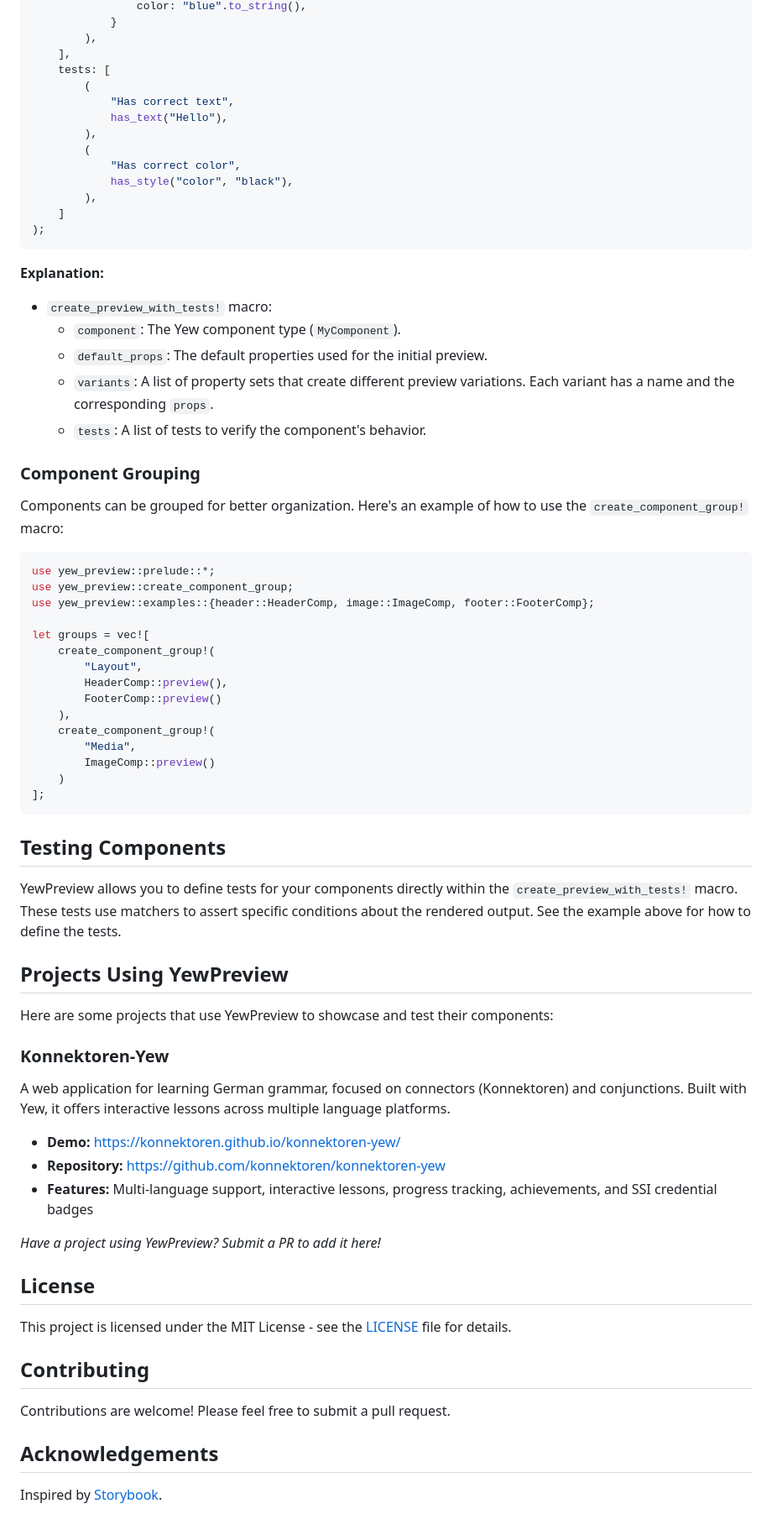
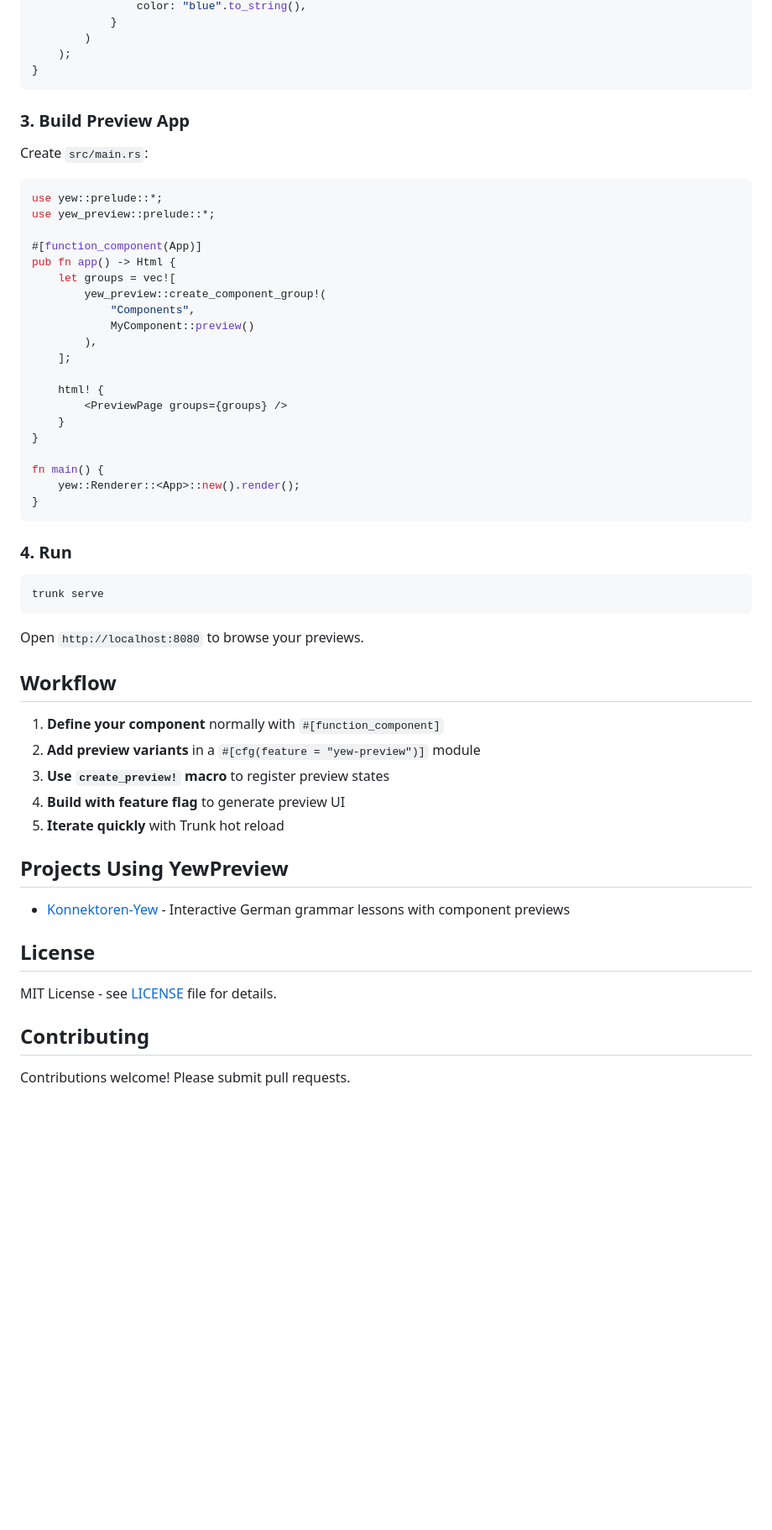
Before and after one commit to chriamue/yew-preview, a Markdown page: README.md, the part around one of its changes. Shown at 84% size. Drawn GitHub-style; blank space fills up the shorter version.

Commit message:
:memo: improved readme

````diff
--- a/README.md
+++ b/README.md
@@ -164,76 +76,61 @@ create_preview_with_tests!(
                 color: "blue".to_string(),
             }
-        ),
-    ],
-    tests: [
-        (
-            "Has correct text",
-            has_text("Hello"),
-        ),
-        (
-            "Has correct color",
-            has_style("color", "black"),
-        ),
-    ]
-);
+        )
+    );
+}
 ```
 
-**Explanation:**
+### 3. Build Preview App
 
-*   `create_preview_with_tests!` macro:
-    *   `component`: The Yew component type (`MyComponent`).
-    *   `default_props`: The default properties used for the initial preview.
-    *   `variants`:  A list of property sets that create different preview variations. Each variant has a name and the corresponding `props`.
-    *   `tests`: A list of tests to verify the component's behavior.
-
-### Component Grouping
-
-Components can be grouped for better organization. Here's an example of how to use the `create_component_group!` macro:
+Create `src/main.rs`:
 
 ```rust
+use yew::prelude::*;
 use yew_preview::prelude::*;
-use yew_preview::create_component_group;
-use yew_preview::examples::{header::HeaderComp, image::ImageComp, footer::FooterComp};
 
-let groups = vec![
-    create_component_group!(
-        "Layout",
-        HeaderComp::preview(),
-        FooterComp::preview()
-    ),
-    create_component_group!(
-        "Media",
-        ImageComp::preview()
-    )
-];
+#[function_component(App)]
+pub fn app() -> Html {
+    let groups = vec![
+        yew_preview::create_component_group!(
+            "Components",
+            MyComponent::preview()
+        ),
+    ];
+
+    html! {
+        <PreviewPage groups={groups} />
+    }
+}
+
+fn main() {
+    yew::Renderer::<App>::new().render();
+}
 ```
 
-## Testing Components
+### 4. Run
 
-YewPreview allows you to define tests for your components directly within the `create_preview_with_tests!` macro.  These tests use matchers to assert specific conditions about the rendered output.  See the example above for how to define the tests.
+```bash
+trunk serve
+```
+
+Open `http://localhost:8080` to browse your previews.
+
+## Workflow
+
+1. **Define your component** normally with `#[function_component]`
+2. **Add preview variants** in a `#[cfg(feature = "yew-preview")]` module
+3. **Use `create_preview!` macro** to register preview states
+4. **Build with feature flag** to generate preview UI
+5. **Iterate quickly** with Trunk hot reload
 
 ## Projects Using YewPreview
 
-Here are some projects that use YewPreview to showcase and test their components:
-
-### Konnektoren-Yew
-
-A web application for learning German grammar, focused on connectors (Konnektoren) and conjunctions. Built with Yew, it offers interactive lessons across multiple language platforms.
-
-- **Demo:** [https://konnektoren.github.io/konnektoren-yew/](https://konnektoren.github.io/konnektoren-yew/)
-- **Repository:** [https://github.com/konnektoren/konnektoren-yew](https://github.com/konnektoren/konnektoren-yew)
-- **Features:** Multi-language support, interactive lessons, progress tracking, achievements, and SSI credential badges
-
-_Have a project using YewPreview? Submit a PR to add it here!_
+- [Konnektoren-Yew](https://github.com/konnektoren/konnektoren-yew) - Interactive German grammar lessons with component previews
 
 ## License
 
-This project is licensed under the MIT License - see the [LICENSE](LICENSE) file for details.
+MIT License - see [LICENSE](LICENSE) file for details.
 
 ## Contributing
 
-Contributions are welcome! Please feel free to submit a pull request.
-
-## Acknowledgements
-
-Inspired by [Storybook](https://storybook.js.org/).
+Contributions welcome! Please submit pull requests.
````
Also changed, not shown: other parts of README.md (+35 -123 lines).
